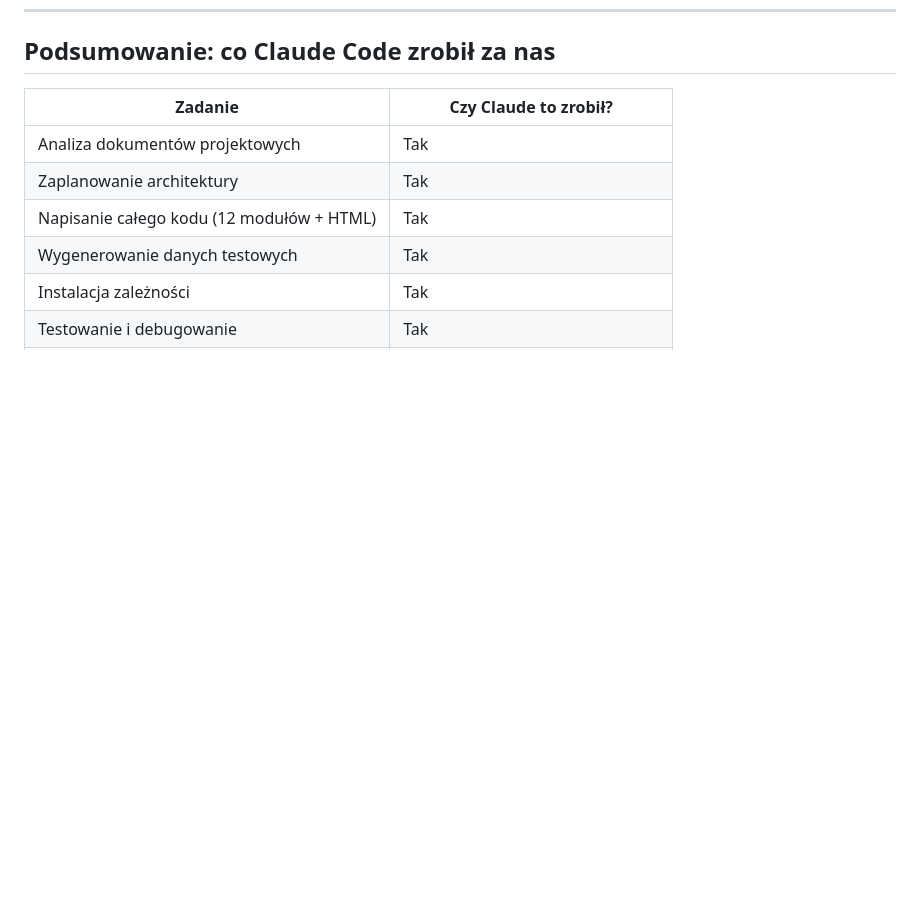
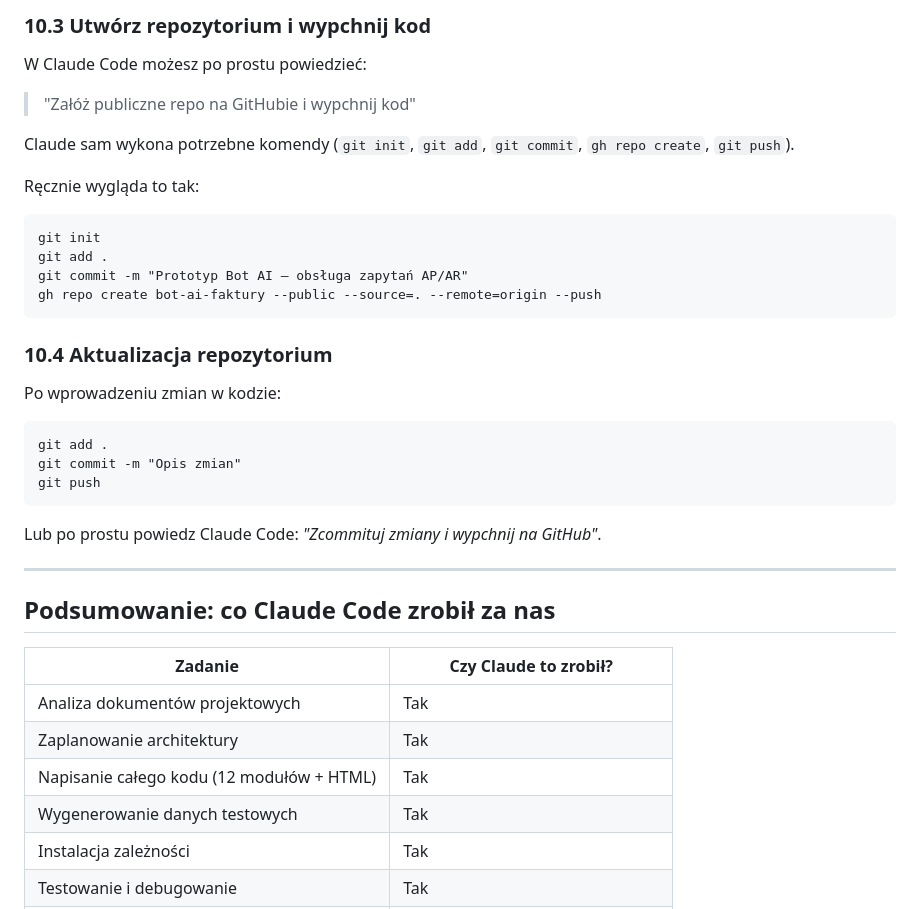
Before and after one commit to Maciej19820502/bot-ai-faktury, a Markdown page: jak_to_zrobic.md, the part around one of its changes. Rendered like a GitHub page; blank space fills up the shorter version.

````diff
--- a/jak_to_zrobic.md
+++ b/jak_to_zrobic.md
@@ -236,3 +310,32 @@ E-mail eskalacji konfiguruje się w panelu (zakładka Konfiguracja).
+### 10.3 Utwórz repozytorium i wypchnij kod
+
+W Claude Code możesz po prostu powiedzieć:
+
+> "Załóż publiczne repo na GitHubie i wypchnij kod"
+
+Claude sam wykona potrzebne komendy (`git init`, `git add`, `git commit`, `gh repo create`, `git push`).
+
+Ręcznie wygląda to tak:
+```
+git init
+git add .
+git commit -m "Prototyp Bot AI — obsługa zapytań AP/AR"
+gh repo create bot-ai-faktury --public --source=. --remote=origin --push
+```
+
+### 10.4 Aktualizacja repozytorium
+
+Po wprowadzeniu zmian w kodzie:
+```
+git add .
+git commit -m "Opis zmian"
+git push
+```
+
+Lub po prostu powiedz Claude Code: *"Zcommituj zmiany i wypchnij na GitHub"*.
+
+---
+
 ## Podsumowanie: co Claude Code zrobił za nas
 
 | Zadanie | Czy Claude to zrobił? |
````
Also changed, not shown: other parts of jak_to_zrobic.md (+74 -0 lines).
